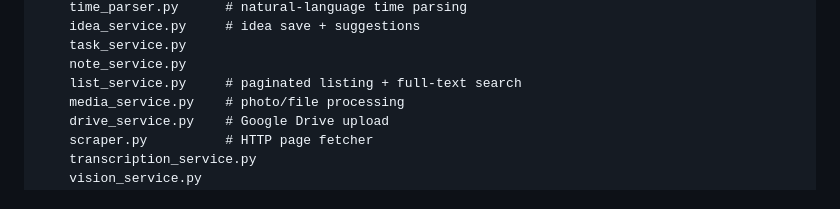
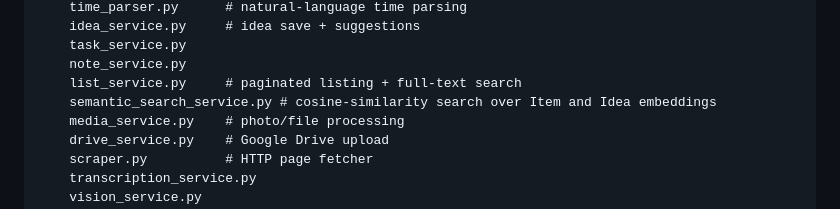
Before and after one commit to krabbi/tg-smart-inbox, a Markdown page: CLAUDE.md, the part around the change. Drawn GitHub-style.

Commit message:
docs: add semantic_search_service.py to CLAUDE.md file layout

```diff
--- a/CLAUDE.md
+++ b/CLAUDE.md
@@ -162,6 +162,7 @@ bot/
     task_service.py
     note_service.py
     list_service.py     # paginated listing + full-text search
+    semantic_search_service.py # cosine-similarity search over Item and Idea embeddings
     media_service.py    # photo/file processing
     drive_service.py    # Google Drive upload
     scraper.py          # HTTP page fetcher
```
